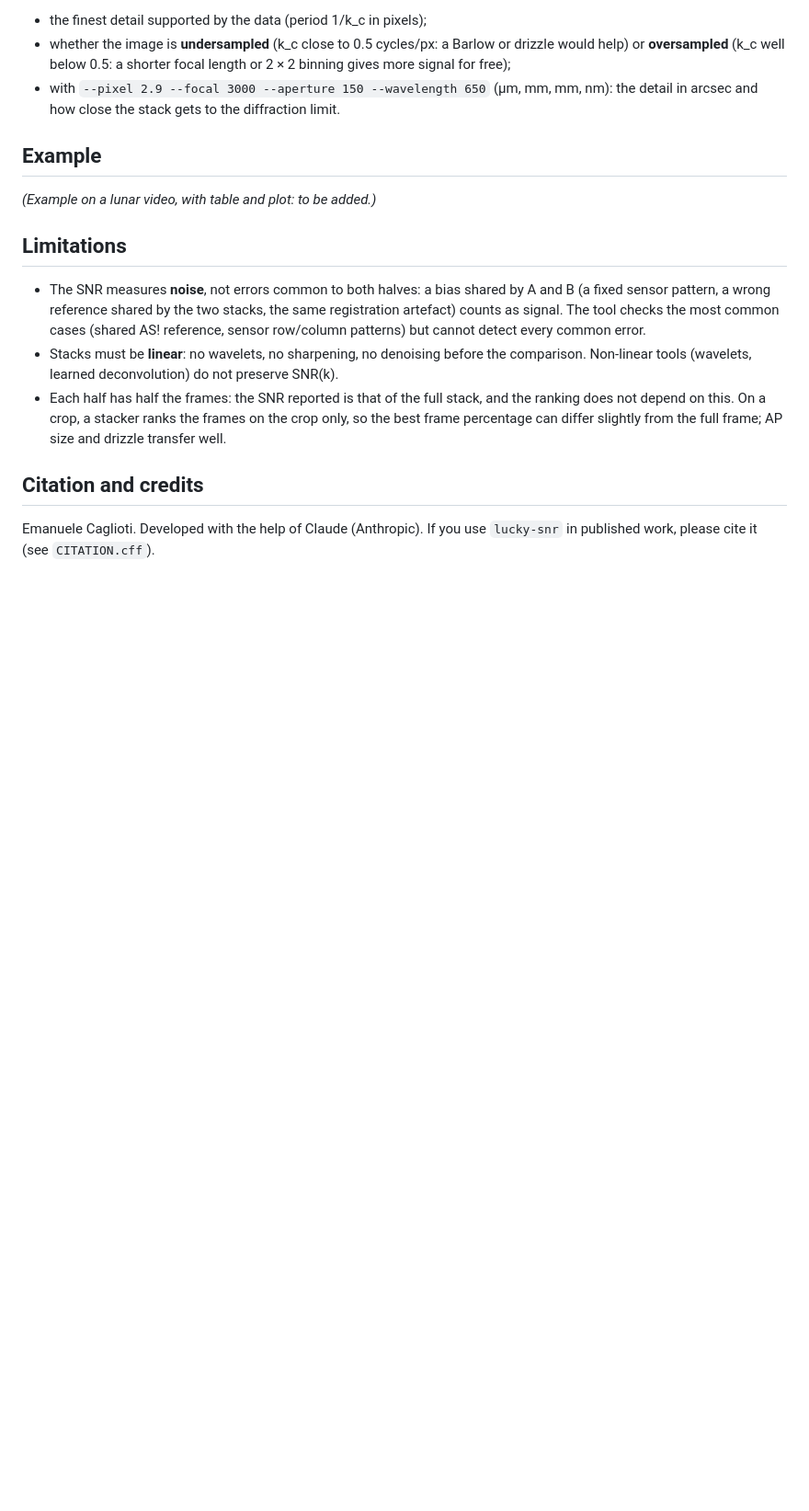
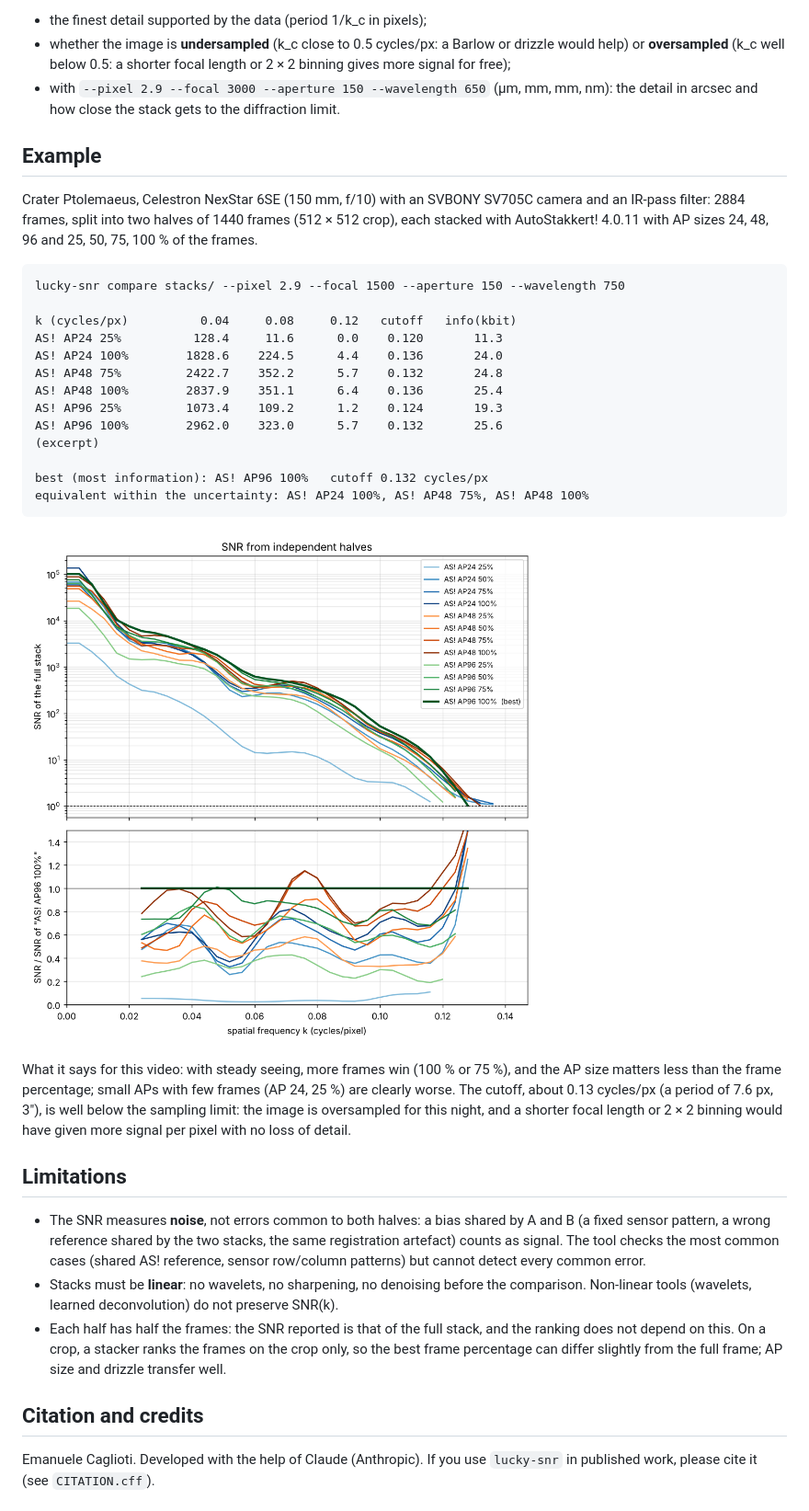
Before and after one commit to ecaglioti/lucky-snr, a Markdown page: README.md, the part around one of its changes. Shown at 92% size. Rendered like a GitHub page; pictures changed too: docs/example_ptolemaeus.png (added); blank space fills up the shorter version.

Commit message:
README: Ptolemaeus example with table and plot; AS! anchor tip. Plot: colour by AP size, shade by percentage

```diff
--- a/README.md
+++ b/README.md
@@ -86,7 +91,30 @@ plain-language advice:
 
 ## Example
 
-*(Example on a lunar video, with table and plot: to be added.)*
+Crater Ptolemaeus, Celestron NexStar 6SE (150 mm, f/10) with an SVBONY SV705C camera and an IR-pass filter:
+2884 frames, split into two halves of 1440 frames (512 × 512 crop), each stacked with AutoStakkert! 4.0.11 with
+AP sizes 24, 48, 96 and 25, 50, 75, 100 % of the frames.
+
+    lucky-snr compare stacks/ --pixel 2.9 --focal 1500 --aperture 150 --wavelength 750
+
+    k (cycles/px)          0.04     0.08     0.12   cutoff   info(kbit)
+    AS! AP24 25%          128.4     11.6      0.0    0.120       11.3
+    AS! AP24 100%        1828.6    224.5      4.4    0.136       24.0
+    AS! AP48 75%         2422.7    352.2      5.7    0.132       24.8
+    AS! AP48 100%        2837.9    351.1      6.4    0.136       25.4
+    AS! AP96 25%         1073.4    109.2      1.2    0.124       19.3
+    AS! AP96 100%        2962.0    323.0      5.7    0.132       25.6
+    (excerpt)
+
+    best (most information): AS! AP96 100%   cutoff 0.132 cycles/px
+    equivalent within the uncertainty: AS! AP24 100%, AS! AP48 75%, AS! AP48 100%
+
+![SNR(k) of the twelve settings](docs/example_ptolemaeus.png)
+
+What it says for this video: with steady seeing, more frames win (100 % or 75 %), and the AP size matters less than
+the frame percentage; small APs with few frames (AP 24, 25 %) are clearly worse. The cutoff, about 0.13 cycles/px
+(a period of 7.6 px, 3″), is well below the sampling limit: the image is oversampled for this night, and a shorter
+focal length or 2 × 2 binning would have given more signal per pixel with no loss of detail.
 
 ## Limitations
 
```
Also changed, not shown: other parts of README.md (+5 -0 lines), 1 other file.
